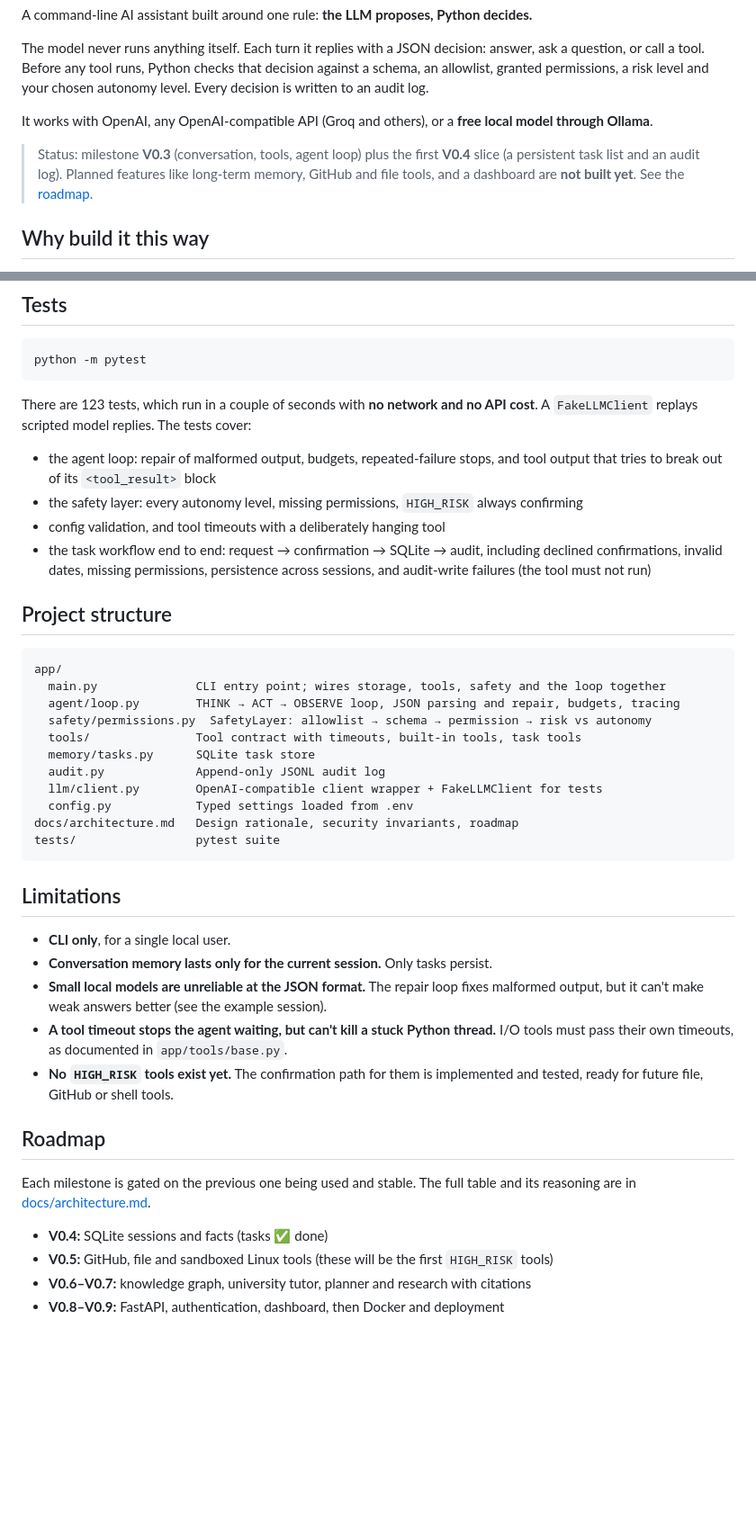
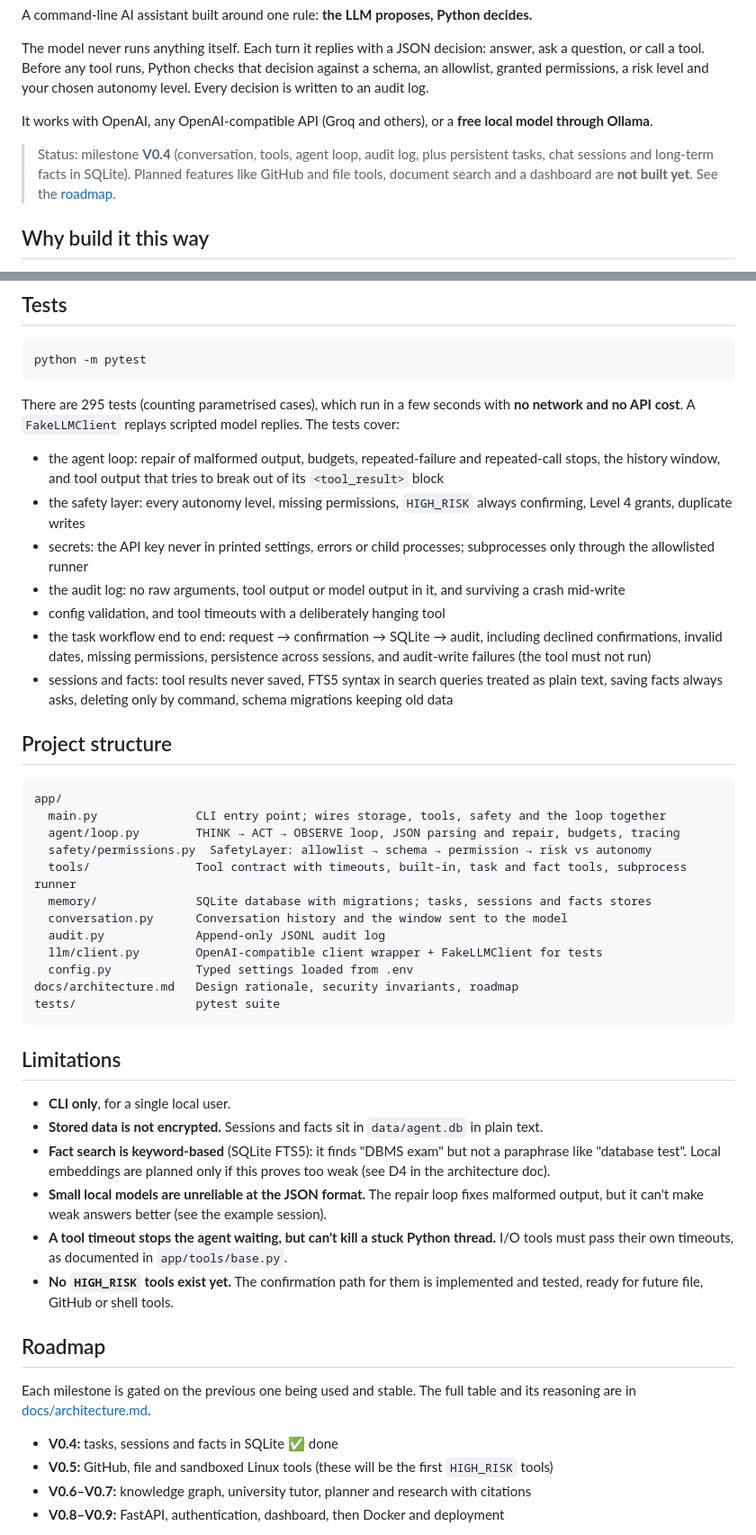
Before and after one commit to iwan-adler/personal-ai-agent, a Markdown page: README.md, 2 parts joined by grey strips. Shown at 90% size. Drawn GitHub-style; blank space fills up the shorter version.

````diff
--- a/README.md
+++ b/README.md
@@ -8,7 +8,7 @@ The model never runs anything itself. Each turn it replies with a JSON decision:
 
 It works with OpenAI, any OpenAI-compatible API (Groq and others), or a **free local model through Ollama**.
 
-> Status: milestone **V0.3** (conversation, tools, agent loop) plus the first **V0.4** slice (a persistent task list and an audit log). Planned features like long-term memory, GitHub and file tools, and a dashboard are **not built yet**. See the [roadmap](docs/architecture.md).
+> Status: milestone **V0.4** (conversation, tools, agent loop, audit log, plus persistent tasks, chat sessions and long-term facts in SQLite). Planned features like GitHub and file tools, document search and a dashboard are **not built yet**. See the [roadmap](docs/architecture.md).
 
 ## Why build it this way
 
@@ -165,12 +185,15 @@ tail -n 20 data/audit.jsonl               # macOS / Linux
 python -m pytest
 ```
 
-There are 123 tests, which run in a couple of seconds with **no network and no API cost**. A `FakeLLMClient` replays scripted model replies. The tests cover:
+There are 295 tests (counting parametrised cases), which run in a few seconds with **no network and no API cost**. A `FakeLLMClient` replays scripted model replies. The tests cover:
 
-- the agent loop: repair of malformed output, budgets, repeated-failure stops, and tool output that tries to break out of its `<tool_result>` block
-- the safety layer: every autonomy level, missing permissions, `HIGH_RISK` always confirming
+- the agent loop: repair of malformed output, budgets, repeated-failure and repeated-call stops, the history window, and tool output that tries to break out of its `<tool_result>` block
+- the safety layer: every autonomy level, missing permissions, `HIGH_RISK` always confirming, Level 4 grants, duplicate writes
+- secrets: the API key never in printed settings, errors or child processes; subprocesses only through the allowlisted runner
+- the audit log: no raw arguments, tool output or model output in it, and surviving a crash mid-write
 - config validation, and tool timeouts with a deliberately hanging tool
 - the task workflow end to end: request → confirmation → SQLite → audit, including declined confirmations, invalid dates, missing permissions, persistence across sessions, and audit-write failures (the tool must not run)
+- sessions and facts: tool results never saved, FTS5 syntax in search queries treated as plain text, saving facts always asks, deleting only by command, schema migrations keeping old data
 
 ## Project structure
 
@@ -179,8 +202,9 @@ app/
   main.py              CLI entry point; wires storage, tools, safety and the loop together
   agent/loop.py        THINK → ACT → OBSERVE loop, JSON parsing and repair, budgets, tracing
   safety/permissions.py  SafetyLayer: allowlist → schema → permission → risk vs autonomy
-  tools/               Tool contract with timeouts, built-in tools, task tools
-  memory/tasks.py      SQLite task store
+  tools/               Tool contract with timeouts, built-in, task and fact tools, subprocess runner
+  memory/              SQLite database with migrations; tasks, sessions and facts stores
+  conversation.py      Conversation history and the window sent to the model
   audit.py             Append-only JSONL audit log
   llm/client.py        OpenAI-compatible client wrapper + FakeLLMClient for tests
   config.py            Typed settings loaded from .env
@@ -191,7 +215,8 @@ tests/                 pytest suite
 ## Limitations
 
 - **CLI only**, for a single local user.
-- **Conversation memory lasts only for the current session.** Only tasks persist.
+- **Stored data is not encrypted.** Sessions and facts sit in `data/agent.db` in plain text.
+- **Fact search is keyword-based** (SQLite FTS5): it finds "DBMS exam" but not a paraphrase like "database test". Local embeddings are planned only if this proves too weak (see D4 in the architecture doc).
 - **Small local models are unreliable at the JSON format.** The repair loop fixes malformed output, but it can't make weak answers better (see the example session).
 - **A tool timeout stops the agent waiting, but can't kill a stuck Python thread.** I/O tools must pass their own timeouts, as documented in `app/tools/base.py`.
 - **No `HIGH_RISK` tools exist yet.** The confirmation path for them is implemented and tested, ready for future file, GitHub or shell tools.
@@ -200,7 +225,7 @@ tests/                 pytest suite
 
 Each milestone is gated on the previous one being used and stable. The full table and its reasoning are in [docs/architecture.md](docs/architecture.md).
 
-- **V0.4:** SQLite sessions and facts (tasks ✅ done)
+- **V0.4:** tasks, sessions and facts in SQLite ✅ done
 - **V0.5:** GitHub, file and sandboxed Linux tools (these will be the first `HIGH_RISK` tools)
 - **V0.6–V0.7:** knowledge graph, university tutor, planner and research with citations
 - **V0.8–V0.9:** FastAPI, authentication, dashboard, then Docker and deployment
````
Also changed, not shown: other parts of README.md (+23 -3 lines), docs/architecture.md (+24 -7 lines).
